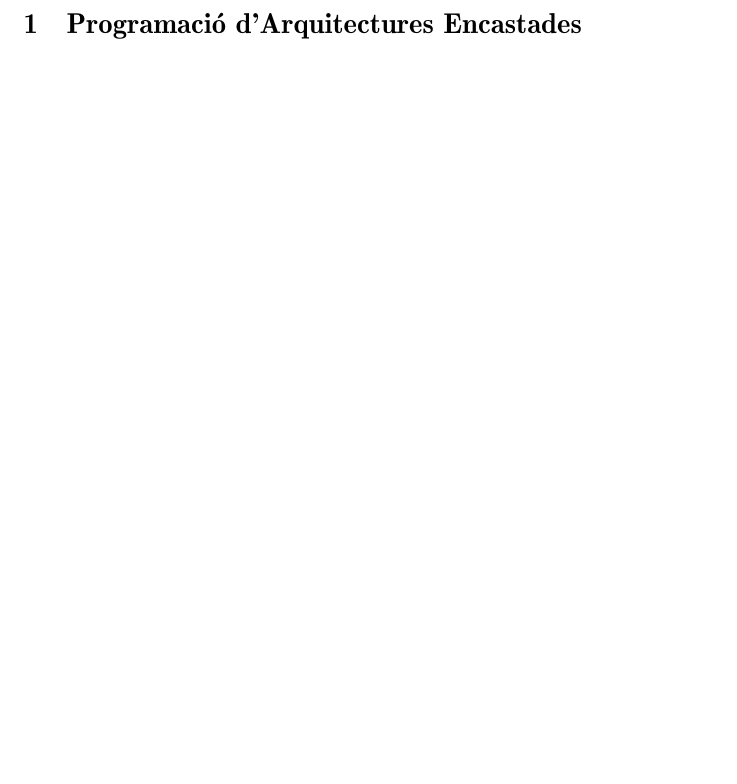
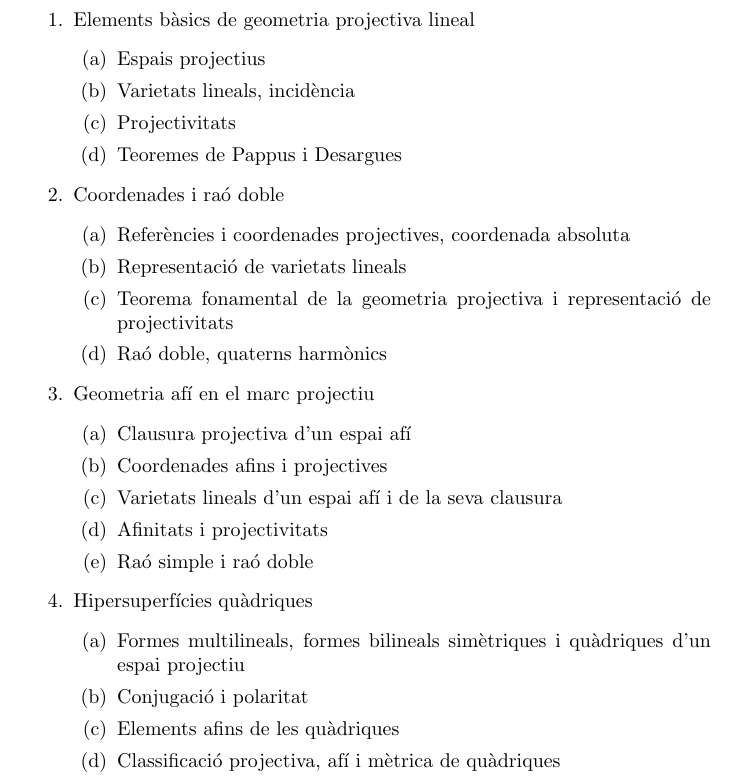
Before and after one commit to TresLos/Universitat, a LaTeX document (BlocsTematics.tex): part of page 1 of 2 before the commit and part of page 1 of 3 after it, cut at the place of the change, the shorter picture padded with empty space. Compiled offline with pdfLaTeX.

Commit message:
Progesant

```diff
--- a/BlocsTematics.tex
+++ b/BlocsTematics.tex
@@ -5,6 +5,40 @@
 \usepackage{aeguill}
 
 \begin{document}
+
+\section{Geometria Projectiva}
+\begin{enumerate}
+ \item Elements bàsics de geometria projectiva lineal
+	\begin{enumerate}
+ 	\item Espais projectius
+ 	\item Varietats lineals, incidència
+ 	\item Projectivitats
+ 	\item Teoremes de Pappus i Desargues
+	\end{enumerate}
+ \item Coordenades i raó doble
+	\begin{enumerate}
+ 	\item Referències i coordenades projectives, coordenada absoluta
+ 	\item Representació de varietats lineals
+ 	\item Teorema fonamental de la geometria projectiva i representació de projectivitats
+ 	\item Raó doble, quaterns harmònics
+	\end{enumerate}
+ \item Geometria afí en el marc projectiu
+	\begin{enumerate}
+ 	\item Clausura projectiva d’un espai afí
+ 	\item Coordenades afins i projectives
+ 	\item Varietats lineals d’un espai afí i de la seva clausura
+ 	\item Afinitats i projectivitats
+ 	\item Raó simple i raó doble
+	\end{enumerate}
+ \item Hipersuperfícies quàdriques
+	\begin{enumerate}
+ 	\item Formes multilineals, formes bilineals simètriques i quàdriques d’un espai projectiu
+ 	\item Conjugació i polaritat
+ 	\item Elements afins de les quàdriques
+ 	\item Classificació projectiva, afí i mètrica de quàdriques
+	\end{enumerate}
+\end{enumerate}
+ \newpage
 
 \section{Programació d'Arquitectures Encastades}
 \begin{enumerate}
```
Also changed, not shown: GeometriaProjectiva/presentacio.tex (added, +22 -0 lines), GeometriaProjectiva/tot.tex (added, +55 -0 lines).
